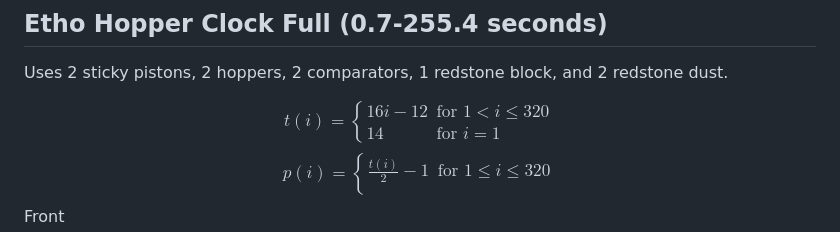
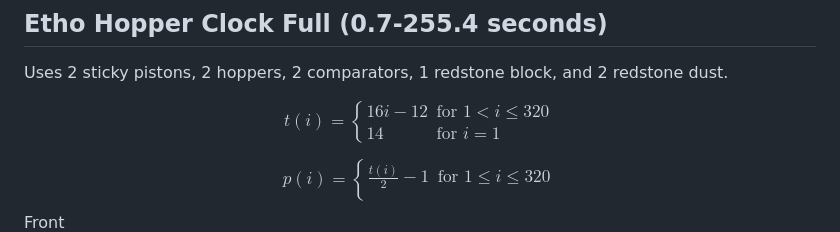
Before and after one commit to arnav4632/Redstone-Clock-Calculator, a Markdown page: README.md, the part around the change. Rendered like a GitHub page.

Commit message:
Fix LaTeX formatting in README.md

```diff
--- a/README.md
+++ b/README.md
@@ -25,14 +25,15 @@ Uses 2 sticky pistons, 2 hoppers, 2 comparators, 1 redstone block, and 2 redston
 $$
 t(i) =
 \begin{cases}
-16i-12 & \text{for } 1 \lt i \leq 320 \\
+16i-12 & \text{for } 1 < i \le 320 \\
 14 & \text{for } i = 1
 \end{cases}
 $$
+
 $$
 p(i) =
 \begin{cases}
-\frac{t(i)}{2} - 1 & \text{for } 1 \leq i \leq 320 \\
+\frac{t(i)}{2} - 1 & \text{for } 1 \le i \le 320 \\
 \end{cases}
 $$
 Front
```
